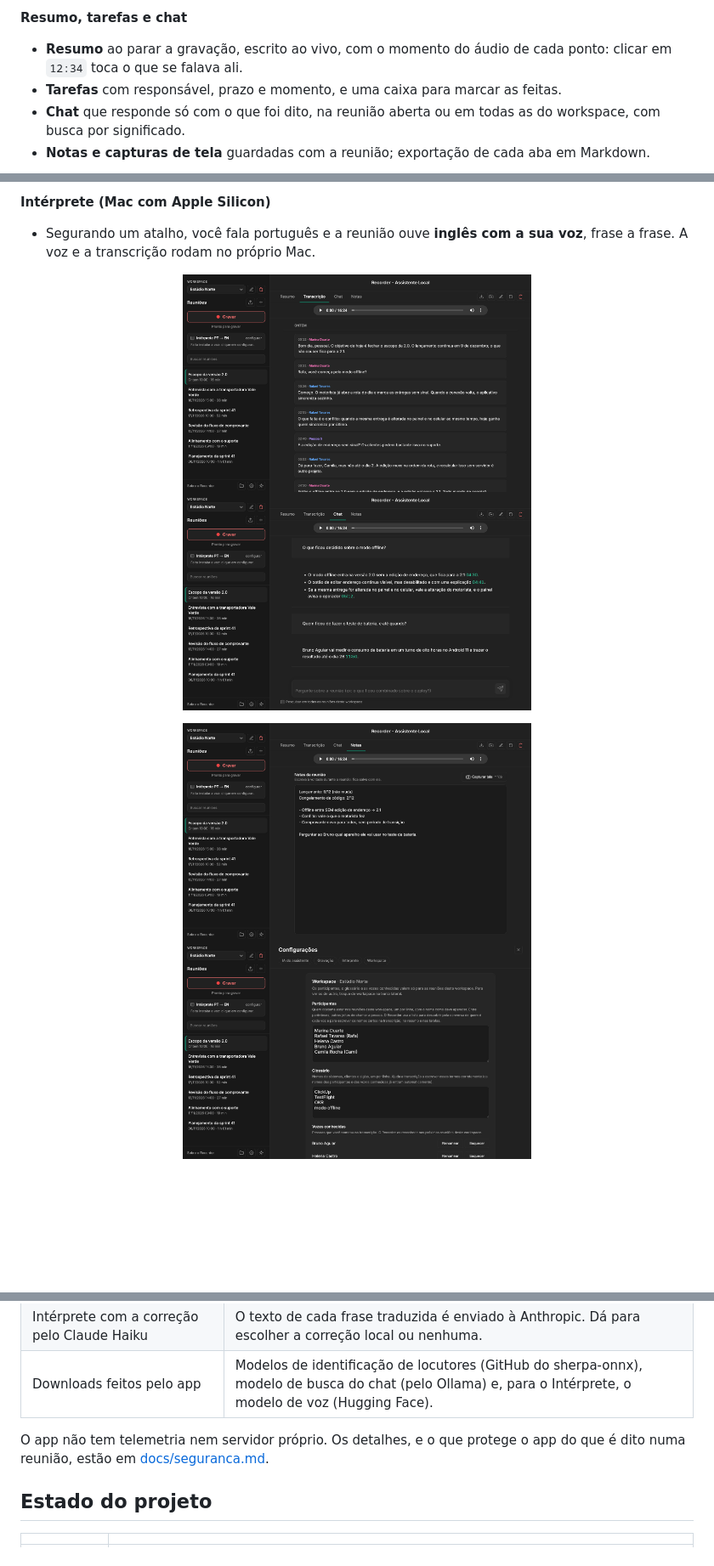
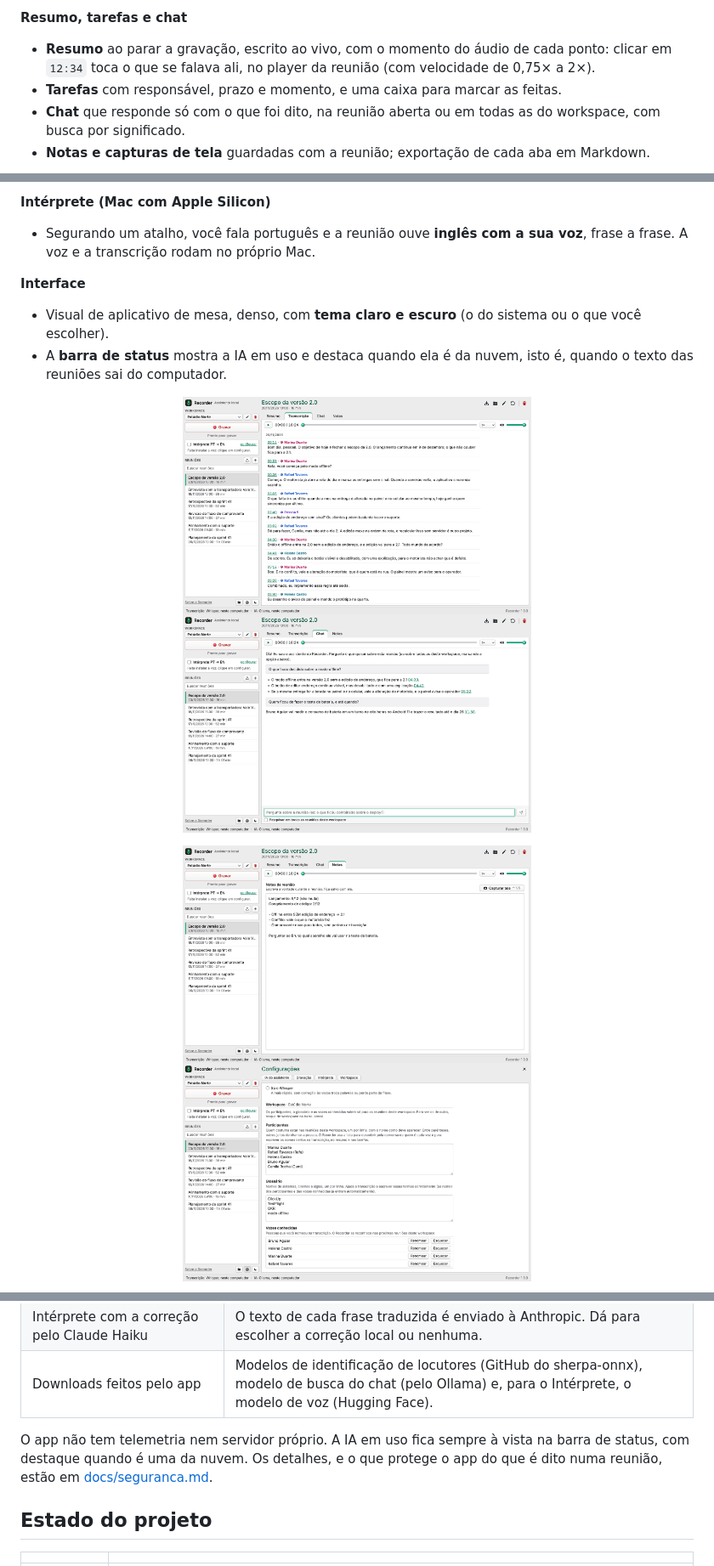
Before and after one commit to diogoagra/recorder, a Markdown page: README.md, 3 parts joined by grey strips. Shown at 85% size. Drawn GitHub-style; pictures changed too: docs/img/chat.png, docs/img/configuracoes.png, docs/img/notas.png; blank space fills up the shorter version.

```diff
--- a/README.md
+++ b/README.md
@@ -77,7 +77,8 @@
 **Resumo, tarefas e chat**
 
 - **Resumo** ao parar a gravação, escrito ao vivo, com o momento do áudio de
-  cada ponto: clicar em `12:34` toca o que se falava ali.
+  cada ponto: clicar em `12:34` toca o que se falava ali, no player da
+  reunião (com velocidade de 0,75× a 2×).
 - **Tarefas** com responsável, prazo e momento, e uma caixa para marcar as
   feitas.
 - **Chat** que responde só com o que foi dito, na reunião aberta ou em todas
@@ -102,6 +103,13 @@
 - Segurando um atalho, você fala português e a reunião ouve **inglês com a
   sua voz**, frase a frase. A voz e a transcrição rodam no próprio Mac.
 
+**Interface**
+
+- Visual de aplicativo de mesa, denso, com **tema claro e escuro** (o do
+  sistema ou o que você escolher).
+- A **barra de status** mostra a IA em uso e destaca quando ela é da nuvem,
+  isto é, quando o texto das reuniões sai do computador.
+
 <p align="center">
   <img src="docs/img/transcricao.png" width="410" alt="Aba Transcrição: cada fala com o momento do áudio e o nome de quem falou">
   <img src="docs/img/chat.png" width="410" alt="Aba Chat: respostas com os momentos do áudio">
@@ -122,8 +133,10 @@
 | Intérprete com a correção pelo Claude Haiku | O texto de cada frase traduzida é enviado à Anthropic. Dá para escolher a correção local ou nenhuma. |
 | Downloads feitos pelo app | Modelos de identificação de locutores (GitHub do sherpa-onnx), modelo de busca do chat (pelo Ollama) e, para o Intérprete, o modelo de voz (Hugging Face). |
 
-O app não tem telemetria nem servidor próprio. Os detalhes, e o que protege o
-app do que é dito numa reunião, estão em [docs/seguranca.md](docs/seguranca.md).
+O app não tem telemetria nem servidor próprio. A IA em uso fica sempre à vista
+na barra de status, com destaque quando é uma da nuvem. Os detalhes, e o que
+protege o app do que é dito numa reunião, estão em
+[docs/seguranca.md](docs/seguranca.md).
 
 ## Estado do projeto
 
```
Also changed, not shown: other parts of README.md (+3 -0 lines), docs/desenvolvimento.md (+8 -0 lines), docs/uso.md (+3 -2 lines), docs/img/resumo.png, docs/img/tema-escuro.png (added).
